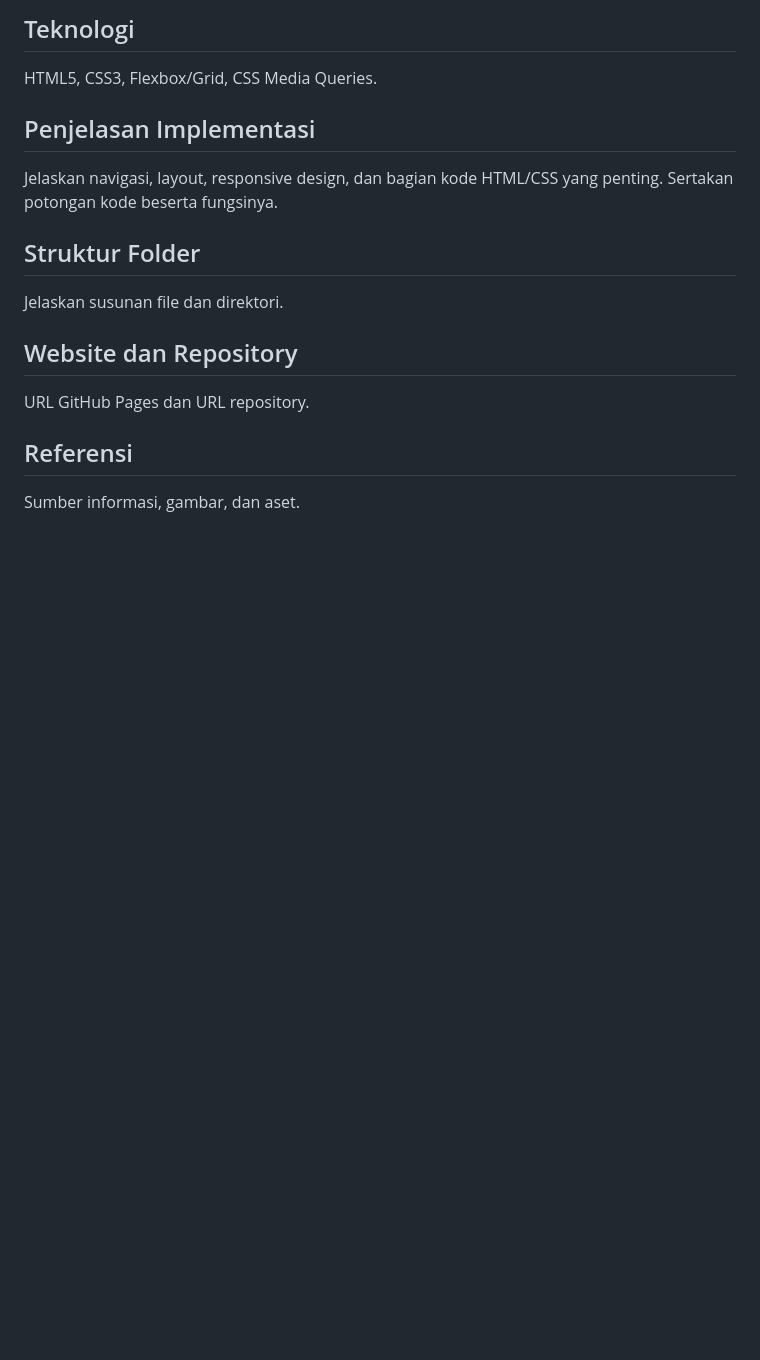
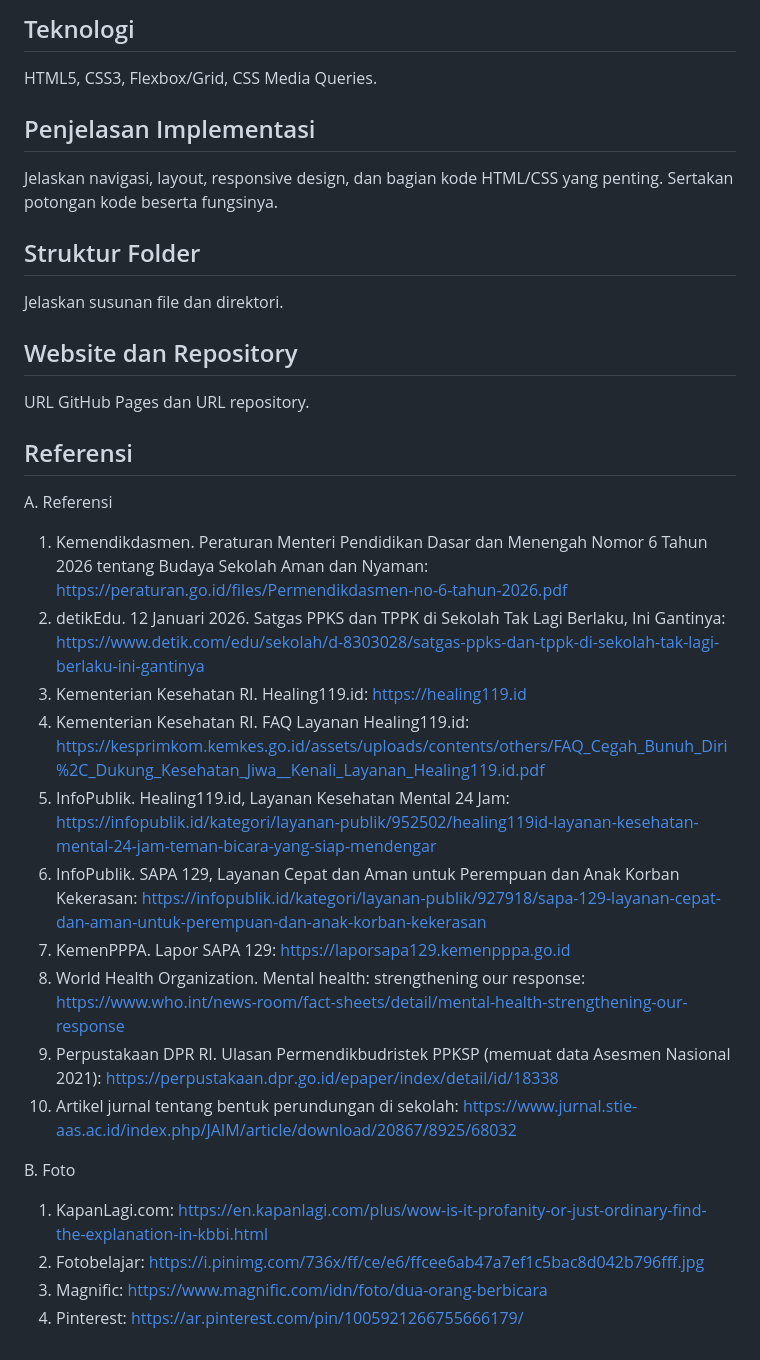
Before and after one commit to akwilaagung/Ruang-Aman-, a Markdown page: README.md, the part around the change. Rendered like a GitHub page; blank space fills up the shorter version.

```diff
--- a/README.md
+++ b/README.md
@@ -24,4 +24,20 @@ Jelaskan susunan file dan direktori.
 ## Website dan Repository
 URL GitHub Pages dan URL repository.
 ## Referensi
-Sumber informasi, gambar, dan aset.
+A. Referensi
+1. Kemendikdasmen. Peraturan Menteri Pendidikan Dasar dan Menengah Nomor 6 Tahun 2026 tentang Budaya Sekolah Aman dan Nyaman: https://peraturan.go.id/files/Permendikdasmen-no-6-tahun-2026.pdf
+2. detikEdu. 12 Januari 2026. Satgas PPKS dan TPPK di Sekolah Tak Lagi Berlaku, Ini Gantinya: https://www.detik.com/edu/sekolah/d-8303028/satgas-ppks-dan-tppk-di-sekolah-tak-lagi-berlaku-ini-gantinya
+3. Kementerian Kesehatan RI. Healing119.id: https://healing119.id
+4. Kementerian Kesehatan RI. FAQ Layanan Healing119.id: https://kesprimkom.kemkes.go.id/assets/uploads/contents/others/FAQ_Cegah_Bunuh_Diri%2C_Dukung_Kesehatan_Jiwa__Kenali_Layanan_Healing119.id.pdf
+5. InfoPublik. Healing119.id, Layanan Kesehatan Mental 24 Jam: https://infopublik.id/kategori/layanan-publik/952502/healing119id-layanan-kesehatan-mental-24-jam-teman-bicara-yang-siap-mendengar
+6. InfoPublik. SAPA 129, Layanan Cepat dan Aman untuk Perempuan dan Anak Korban Kekerasan: https://infopublik.id/kategori/layanan-publik/927918/sapa-129-layanan-cepat-dan-aman-untuk-perempuan-dan-anak-korban-kekerasan
+7. KemenPPPA. Lapor SAPA 129: https://laporsapa129.kemenpppa.go.id
+8. World Health Organization. Mental health: strengthening our response: https://www.who.int/news-room/fact-sheets/detail/mental-health-strengthening-our-response
+9. Perpustakaan DPR RI. Ulasan Permendikbudristek PPKSP (memuat data Asesmen Nasional 2021): https://perpustakaan.dpr.go.id/epaper/index/detail/id/18338
+10. Artikel jurnal tentang bentuk perundungan di sekolah: https://www.jurnal.stie-aas.ac.id/index.php/JAIM/article/download/20867/8925/68032
+
+B. Foto
+1. KapanLagi.com: https://en.kapanlagi.com/plus/wow-is-it-profanity-or-just-ordinary-find-the-explanation-in-kbbi.html
+2. Fotobelajar: https://i.pinimg.com/736x/ff/ce/e6/ffcee6ab47a7ef1c5bac8d042b796fff.jpg
+3. Magnific: https://www.magnific.com/idn/foto/dua-orang-berbicara
+4. Pinterest: https://ar.pinterest.com/pin/1005921266755666179/
```
